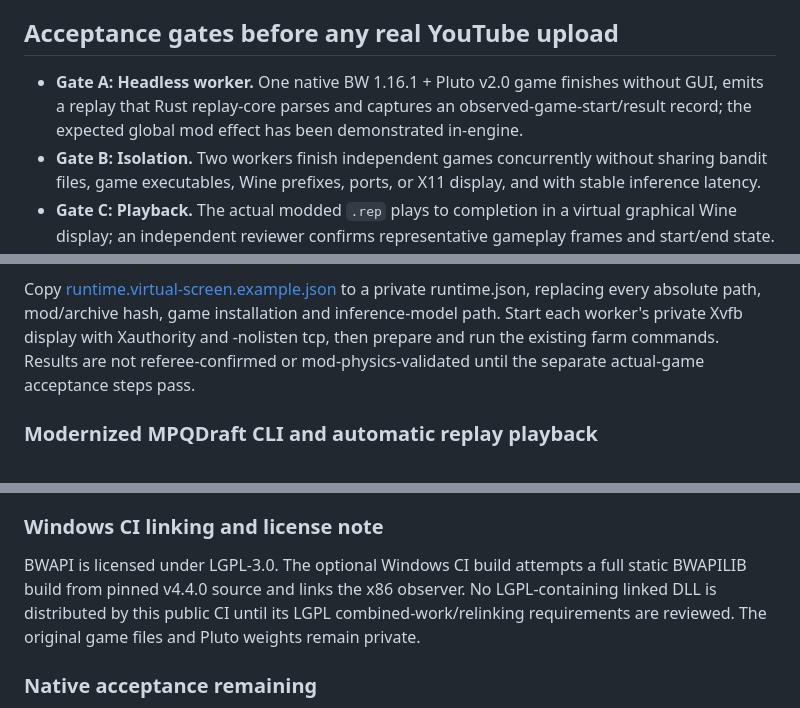
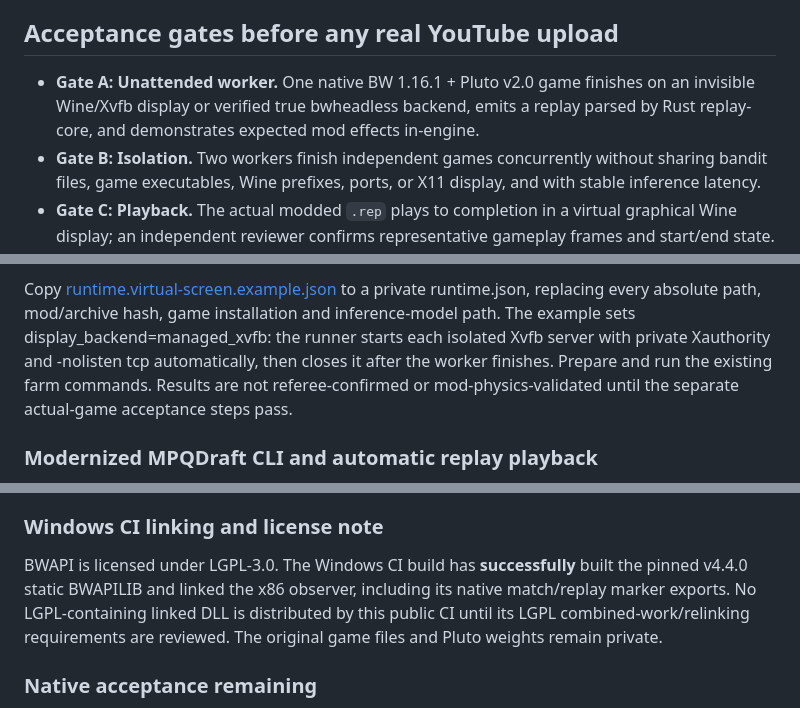
Before and after one commit to patrickdugan/TensorCraft, a Markdown page: starcraft_lab/farm/README.md, 3 parts joined by grey strips. GitHub-like rendering.

Commit message:
docs(farm): mark verified x86 link and managed Xvfb launch; separate headless vs invisible GUI

```diff
--- a/starcraft_lab/farm/README.md
+++ b/starcraft_lab/farm/README.md
@@ -127,7 +127,7 @@ Every replay's full source file, map SHA-256, mod MPQ SHA-256, native executable
 
 ## Acceptance gates before any real YouTube upload
 
-- **Gate A: Headless worker.** One native BW 1.16.1 + Pluto v2.0 game finishes without GUI, emits a replay that Rust replay-core parses and captures an observed-game-start/result record; the expected global mod effect has been demonstrated in-engine.
+- **Gate A: Unattended worker.** One native BW 1.16.1 + Pluto v2.0 game finishes on an invisible Wine/Xvfb display or verified true bwheadless backend, emits a replay parsed by Rust replay-core, and demonstrates expected mod effects in-engine.
 - **Gate B: Isolation.** Two workers finish independent games concurrently without sharing bandit files, game executables, Wine prefixes, ports, or X11 display, and with stable inference latency.
 - **Gate C: Playback.** The actual modded `.rep` plays to completion in a virtual graphical Wine display; an independent reviewer confirms representative gameplay frames and start/end state.
 - **Gate D: Video.** FFprobe passes 1080p H.264/AAC faststart checks, and an actual visual review confirms continuous correct StarCraft content. Confirm the expected 4:3 aspect ratio, readable UI, and correct copyright-clear soundtrack or intentional silence.
@@ -163,9 +163,10 @@ host/join and -l DLL loading but does not advertise --mpq as a standard flag.
 
 Copy [runtime.virtual-screen.example.json](runtime.virtual-screen.example.json)
 to a private runtime.json, replacing every absolute path, mod/archive hash,
-game installation and inference-model path. Start each worker's private Xvfb
-display with Xauthority and -nolisten tcp, then prepare and run the existing
-farm commands. Results are not referee-confirmed or mod-physics-validated
+game installation and inference-model path. The example sets
+display_backend=managed_xvfb: the runner starts each isolated Xvfb server
+with private Xauthority and -nolisten tcp automatically, then closes it
+after the worker finishes. Prepare and run the existing farm commands. Results are not referee-confirmed or mod-physics-validated
 until the separate actual-game acceptance steps pass.
 
 ### Modernized MPQDraft CLI and automatic replay playback
@@ -196,9 +197,9 @@ until a local native playback test succeeds.
 
 ### Windows CI linking and license note
 
-BWAPI is licensed under LGPL-3.0. The optional Windows CI build attempts
-a full static BWAPILIB build from pinned v4.4.0 source and links the x86
-observer. No LGPL-containing linked DLL is distributed by this public CI
+BWAPI is licensed under LGPL-3.0. The Windows CI build has
+**successfully** built the pinned v4.4.0 static BWAPILIB and linked the
+x86 observer, including its native match/replay marker exports. No LGPL-containing linked DLL is distributed by this public CI
 until its LGPL combined-work/relinking requirements are reviewed. The
 original game files and Pluto weights remain private.
 
```
